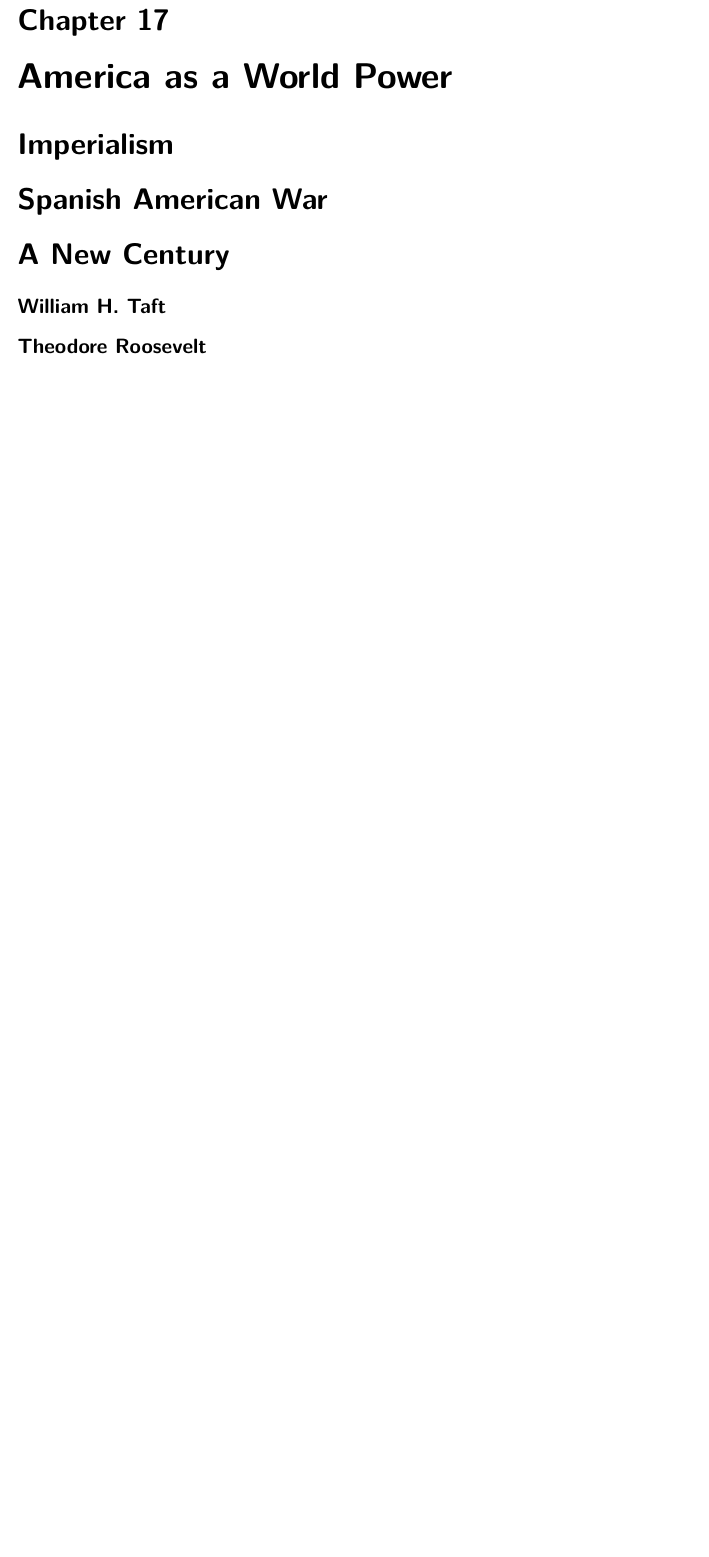
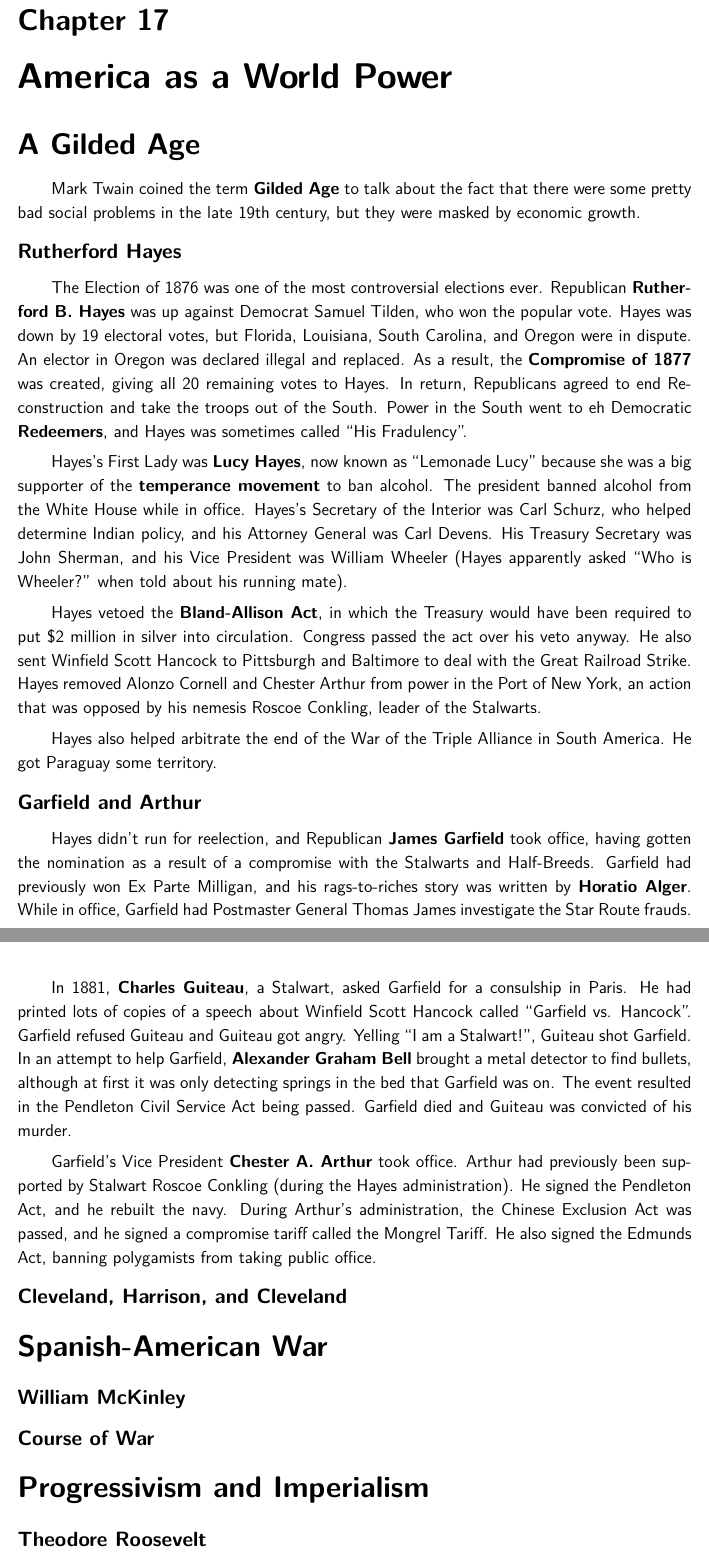
Before and after one commit to avp/history, a LaTeX thesis (history.tex, which reads tex/imperialism-america.tex): part of page 119 of 130 before the commit and two parts of pages 119 and 120 of 131 after it, the two joined at a grey line, cut so that both start at the same text, the shorter picture padded with empty space. Compiled offline with pdfLaTeX.

Commit message:
Hayes through Arthur.

```diff
--- a/tex/imperialism-america.tex
+++ b/tex/imperialism-america.tex
@@ -1,14 +1,79 @@
 \chapter{America as a World Power}
 
-\section{Imperialism}
+\section{A Gilded Age}
 
-\section{Spanish American War}
+Mark Twain coined the term \textbf{Gilded Age} to talk about the fact that there were some pretty bad social problems
+in the late 19th century, but they were masked by economic growth.
+
+\subsection*{Rutherford Hayes}
+
+The Election of 1876 was one of the most controversial elections ever.
+Republican \textbf{Rutherford B. Hayes} was up against Democrat Samuel Tilden, who won the popular vote.
+Hayes was down by 19 electoral votes, but Florida, Louisiana, South Carolina, and Oregon were in dispute.
+An elector in Oregon was declared illegal and replaced.
+As a result, the \textbf{Compromise of 1877} was created, giving all 20 remaining votes to Hayes.
+In return, Republicans agreed to end Reconstruction and take the troops out of the South.
+Power in the South went to eh Democratic \textbf{Redeemers},
+and Hayes was sometimes called ``His Fradulency''.
+
+Hayes's First Lady was \textbf{Lucy Hayes},
+now known as ``Lemonade Lucy'' because she was a big supporter of the \textbf{temperance movement} to ban alcohol.
+The president banned alcohol from the White House while in office.
+Hayes's Secretary of the Interior was Carl Schurz, who helped determine Indian policy,
+and his Attorney General was Carl Devens.
+His Treasury Secretary was John Sherman,
+and his Vice President was William Wheeler
+(Hayes apparently asked ``Who is Wheeler?'' when told about his running mate).
+
+Hayes vetoed the \textbf{Bland-Allison Act},
+in which the Treasury would have been required to put \$2 million in silver into circulation.
+Congress passed the act over his veto anyway.
+He also sent Winfield Scott Hancock to Pittsburgh and Baltimore to deal with the Great Railroad Strike.
+Hayes removed Alonzo Cornell and Chester Arthur from power in the Port of New York,
+an action that was opposed by his nemesis Roscoe Conkling, leader of the Stalwarts.
+
+Hayes also helped arbitrate the end of the War of the Triple Alliance in South America.
+He got Paraguay some territory.
+
+\subsection*{Garfield and Arthur}
+
+Hayes didn't run for reelection, and Republican \textbf{James Garfield} took office,
+having gotten the nomination as a result of a compromise with the Stalwarts and Half-Breeds.
+Garfield had previously won Ex Parte Milligan,
+and his rags-to-riches story was written by \textbf{Horatio Alger}.
+While in office, Garfield had Postmaster General Thomas James investigate the Star Route frauds.
+
+In 1881, \textbf{Charles Guiteau}, a Stalwart, asked Garfield for a consulship in Paris.
+He had printed lots of copies of a speech about Winfield Scott Hancock called ``Garfield vs. Hancock''.
+Garfield refused Guiteau and Guiteau got angry.
+Yelling ``I am a Stalwart!'', Guiteau shot Garfield.
+In an attempt to help Garfield, \textbf{Alexander Graham Bell} brought a metal detector to find bullets,
+although at first it was only detecting springs in the bed that Garfield was on.
+The event resulted in the Pendleton Civil Service Act being passed.
+Garfield died and Guiteau was convicted of his murder.
+
+Garfield's Vice President \textbf{Chester A. Arthur} took office.
+Arthur had previously been supported by Stalwart Roscoe Conkling (during the Hayes administration).
+He signed the Pendleton Act, and he rebuilt the navy.
+During Arthur's administration, the Chinese Exclusion Act was passed,
+and he signed a compromise tariff called the Mongrel Tariff.
+He also signed the Edmunds Act, banning polygamists from taking public office.
+
+\subsection*{Cleveland, Harrison, and Cleveland}
+
+\section{Spanish-American War}
+
+\subsection*{William McKinley}
+
+\subsection*{Course of War}
 % T Roosevelt
+% USS Maine
+% De Lome Letter
+% San Juan Hill
+% Manila Bay
+% splendid little war
 
-\section{A New Century}
-
-\subsection*{William H.\ Taft}
-% Progressivism
+\section{Progressivism and Imperialism}
 
 \subsection*{Theodore Roosevelt}
 % Assistant Secretary of the Navy
```
Also changed, not shown: tex/imperialism-america.tex (5 more changed lines).
